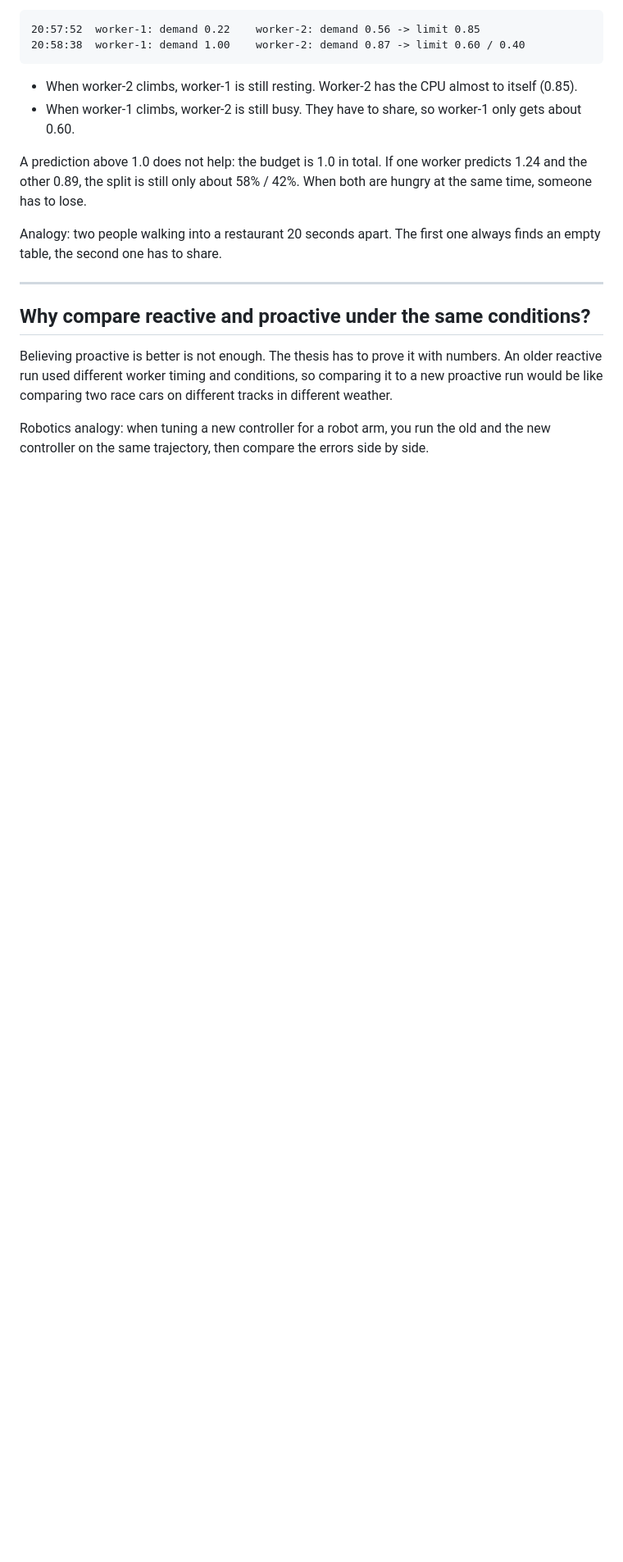
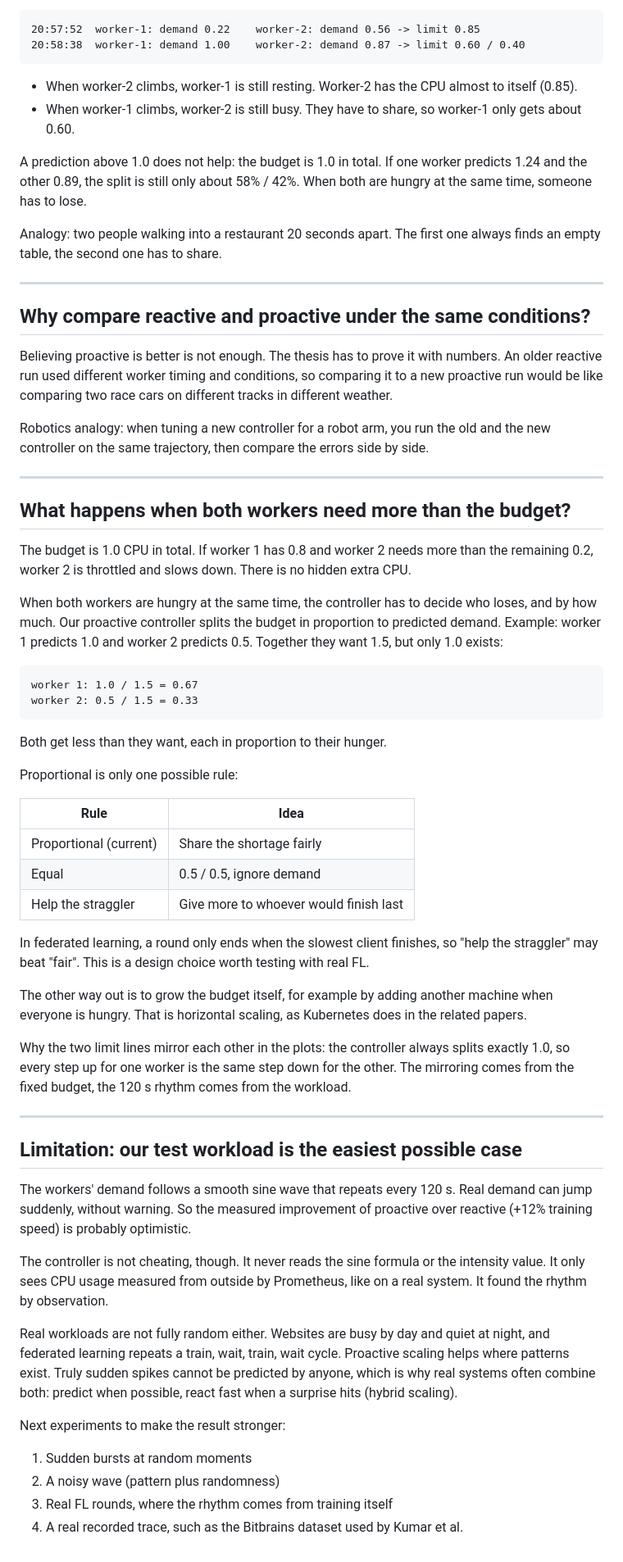
Before and after one commit to Ahmedhazemm29/proactive-fog-fl, a Markdown page: docs/concepts.md, the part around the change. Shown at 82% size. Rendered like a GitHub page; blank space fills up the shorter version.

Commit message:
Add notes: shortage rules and workload limitations

````diff
--- a/docs/concepts.md
+++ b/docs/concepts.md
@@ -62,3 +62,48 @@ Analogy: two people walking into a restaurant 20 seconds apart. The first one al
 Believing proactive is better is not enough. The thesis has to prove it with numbers. An older reactive run used different worker timing and conditions, so comparing it to a new proactive run would be like comparing two race cars on different tracks in different weather.
 
 Robotics analogy: when tuning a new controller for a robot arm, you run the old and the new controller on the same trajectory, then compare the errors side by side.
+
+---
+
+## What happens when both workers need more than the budget?
+
+The budget is 1.0 CPU in total. If worker 1 has 0.8 and worker 2 needs more than the remaining 0.2, worker 2 is throttled and slows down. There is no hidden extra CPU.
+
+When both workers are hungry at the same time, the controller has to decide who loses, and by how much. Our proactive controller splits the budget in proportion to predicted demand. Example: worker 1 predicts 1.0 and worker 2 predicts 0.5. Together they want 1.5, but only 1.0 exists:
+
+```
+worker 1: 1.0 / 1.5 = 0.67
+worker 2: 0.5 / 1.5 = 0.33
+```
+
+Both get less than they want, each in proportion to their hunger.
+
+Proportional is only one possible rule:
+
+| Rule | Idea |
+|---|---|
+| Proportional (current) | Share the shortage fairly |
+| Equal | 0.5 / 0.5, ignore demand |
+| Help the straggler | Give more to whoever would finish last |
+
+In federated learning, a round only ends when the slowest client finishes, so "help the straggler" may beat "fair". This is a design choice worth testing with real FL.
+
+The other way out is to grow the budget itself, for example by adding another machine when everyone is hungry. That is horizontal scaling, as Kubernetes does in the related papers.
+
+Why the two limit lines mirror each other in the plots: the controller always splits exactly 1.0, so every step up for one worker is the same step down for the other. The mirroring comes from the fixed budget, the 120 s rhythm comes from the workload.
+
+---
+
+## Limitation: our test workload is the easiest possible case
+
+The workers' demand follows a smooth sine wave that repeats every 120 s. Real demand can jump suddenly, without warning. So the measured improvement of proactive over reactive (+12% training speed) is probably optimistic.
+
+The controller is not cheating, though. It never reads the sine formula or the intensity value. It only sees CPU usage measured from outside by Prometheus, like on a real system. It found the rhythm by observation.
+
+Real workloads are not fully random either. Websites are busy by day and quiet at night, and federated learning repeats a train, wait, train, wait cycle. Proactive scaling helps where patterns exist. Truly sudden spikes cannot be predicted by anyone, which is why real systems often combine both: predict when possible, react fast when a surprise hits (hybrid scaling).
+
+Next experiments to make the result stronger:
+1. Sudden bursts at random moments
+2. A noisy wave (pattern plus randomness)
+3. Real FL rounds, where the rhythm comes from training itself
+4. A real recorded trace, such as the Bitbrains dataset used by Kumar et al.
````
